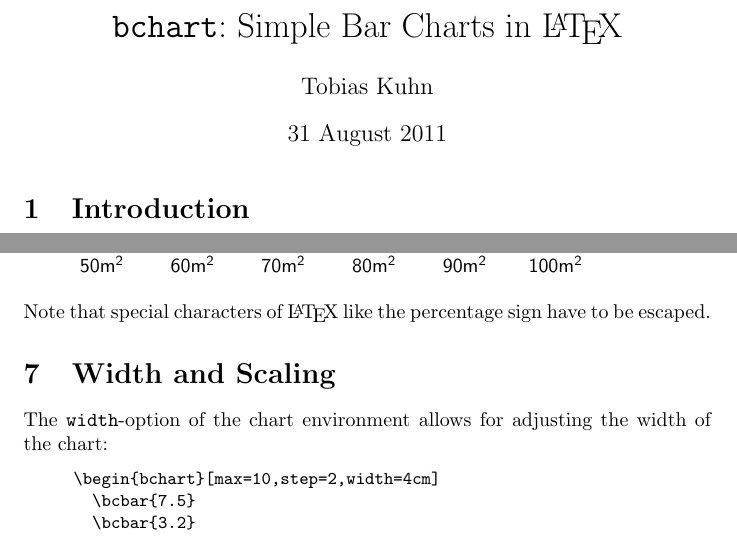
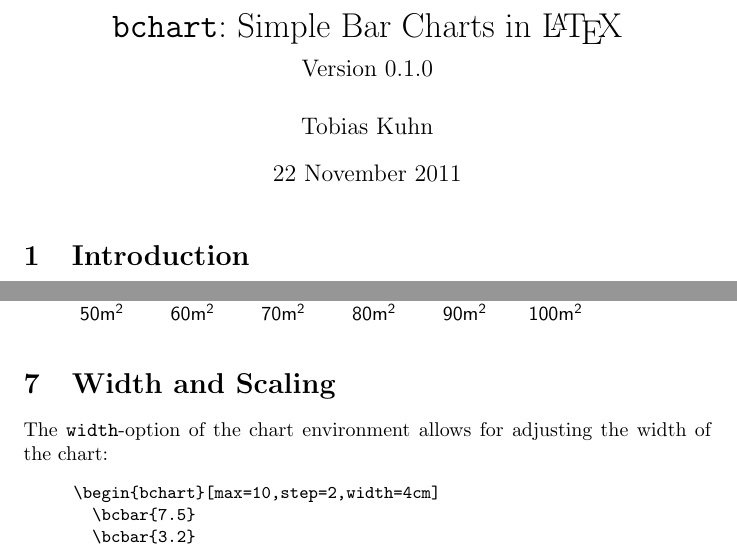
Before and after one commit to tkuhn/bchart, a LaTeX document (bchart.tex): two parts of pages 1 and 6 of 7, joined at a grey line, cut so that both start at the same text. Compiled offline with pdfLaTeX.

Commit message:
Version 0.1.0

```diff
--- a/bchart.tex
+++ b/bchart.tex
@@ -4,9 +4,13 @@
 
 \frenchspacing
 
-\title{\texttt{bchart}: Simple Bar Charts in \LaTeX}
+\title{
+  \texttt{bchart}: Simple Bar Charts in \LaTeX
+  \medskip\\
+  \large Version 0.1.0
+}
 \author{Tobias Kuhn}
-\date{31 August 2011}
+\date{22 November 2011}
 
 \begin{document}
 
@@ -281,7 +285,6 @@ The \texttt{unit}-option of the chart environment attaches a unit to all values,
   \bcbar{72.3}
 \end{bchart}
 \end{quote}
-Note that special characters of {\LaTeX} like the percentage sign have to be escaped.
 
 
 \section{Width and Scaling}
```
Also changed, not shown: bchart.sty (+2 -2 lines), bchart.pdf.
